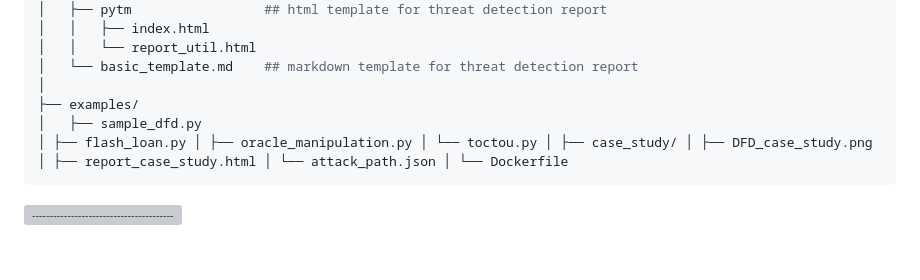
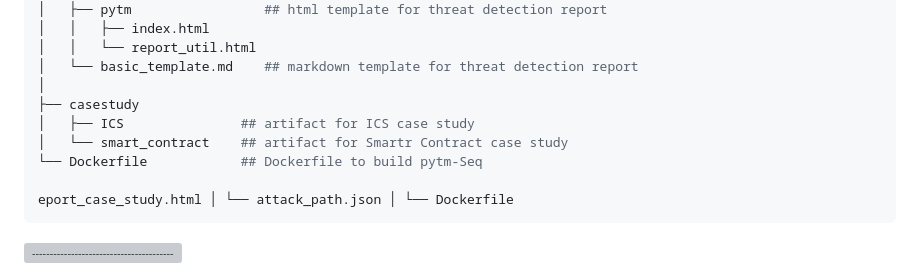
Before and after one commit to sinse100/pytm-Seq, a Markdown page: README_pytm-Seq_ThreatCraft_Style.md, the part around the change. GitHub-like rendering; blank space fills up the shorter version; grey boxes are pictures that could not be loaded.

````diff
--- a/README_pytm-Seq_ThreatCraft_Style.md
+++ b/README_pytm-Seq_ThreatCraft_Style.md
@@ -165,9 +165,12 @@ pytm-Seq/
 │   │   └── report_util.html
 │   └── basic_template.md    ## markdown template for threat detection report
 │
-├── examples/
-│   ├── sample_dfd.py
-│ ├── flash_loan.py │ ├── oracle_manipulation.py │ └── toctou.py │ ├── case_study/ │ ├── DFD_case_study.png │ ├── report_case_study.html │ └── attack_path.json │ └── Dockerfile
+├── casestudy
+│   ├── ICS               ## artifact for ICS case study
+│   └── smart_contract    ## artifact for Smartr Contract case study
+└── Dockerfile            ## Dockerfile to build pytm-Seq
+
+eport_case_study.html │ └── attack_path.json │ └── Dockerfile
 ```
 
 ![-----------------------------------------------------](https://raw.githubusercontent.com/andreasbm/readme/master/assets/lines/solar.png)
````
